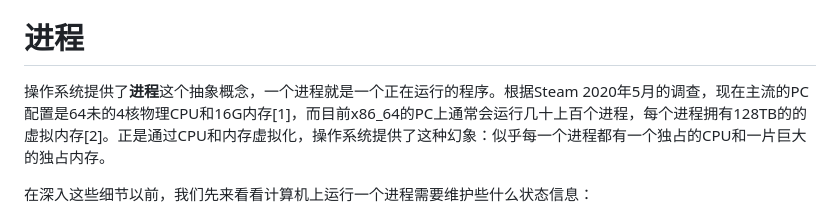
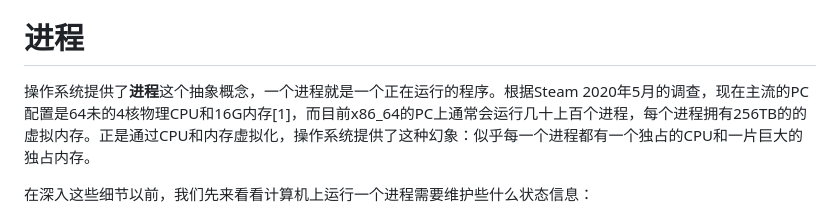
Before and after one commit to 4179e1/photon, a Markdown page: ostep/1.CPUVirtualization.md, the part around the change printed below. Drawn GitHub-style.

```diff
--- a/ostep/1.CPUVirtualization.md
+++ b/ostep/1.CPUVirtualization.md
@@ -21,7 +21,7 @@
 
 # 进程
 
-操作系统提供了**进程**这个抽象概念，一个进程就是一个正在运行的程序。根据Steam 2020年5月的调查，现在主流的PC配置是64未的4核物理CPU和16G内存[1]，而目前x86_64的PC上通常会运行几十上百个进程，每个进程拥有128TB的的虚拟内存[2]。正是通过CPU和内存虚拟化，操作系统提供了这种幻象：似乎每一个进程都有一个独占的CPU和一片巨大的独占内存。
+操作系统提供了**进程**这个抽象概念，一个进程就是一个正在运行的程序。根据Steam 2020年5月的调查，现在主流的PC配置是64未的4核物理CPU和16G内存[1]，而目前x86_64的PC上通常会运行几十上百个进程，每个进程拥有256TB的的虚拟内存。正是通过CPU和内存虚拟化，操作系统提供了这种幻象：似乎每一个进程都有一个独占的CPU和一片巨大的独占内存。
 
 在深入这些细节以前，我们先来看看计算机上运行一个进程需要维护些什么状态信息：
 
```
Also changed, not shown: other parts of ostep/1.CPUVirtualization.md (+0 -1 lines), ostep/2.MemoryVirtualization.md (+14 -1 lines), ostep/img/pagetable.png (added), ostep/img/pfn.png (added), ostep/img/pte.png (added).
